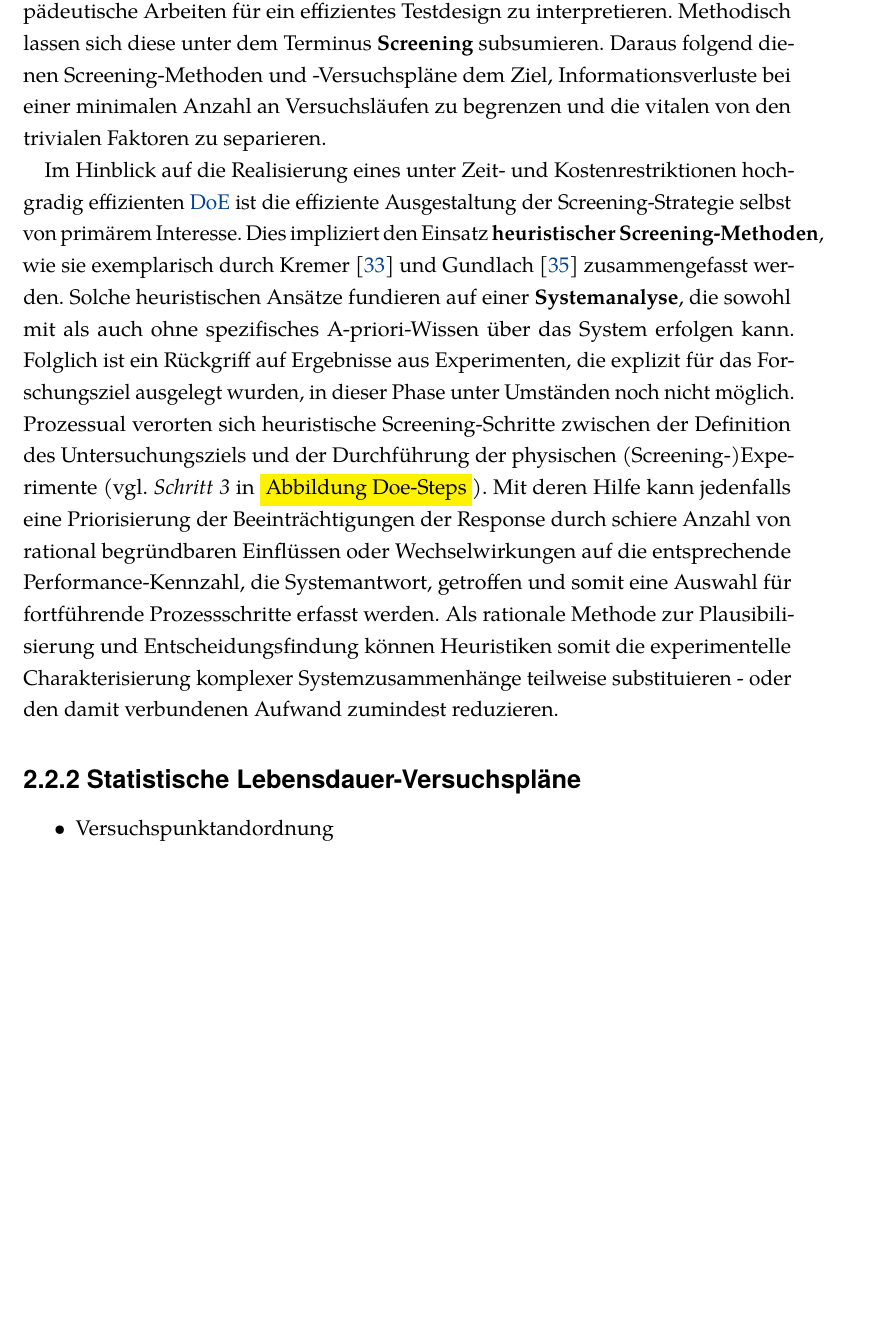
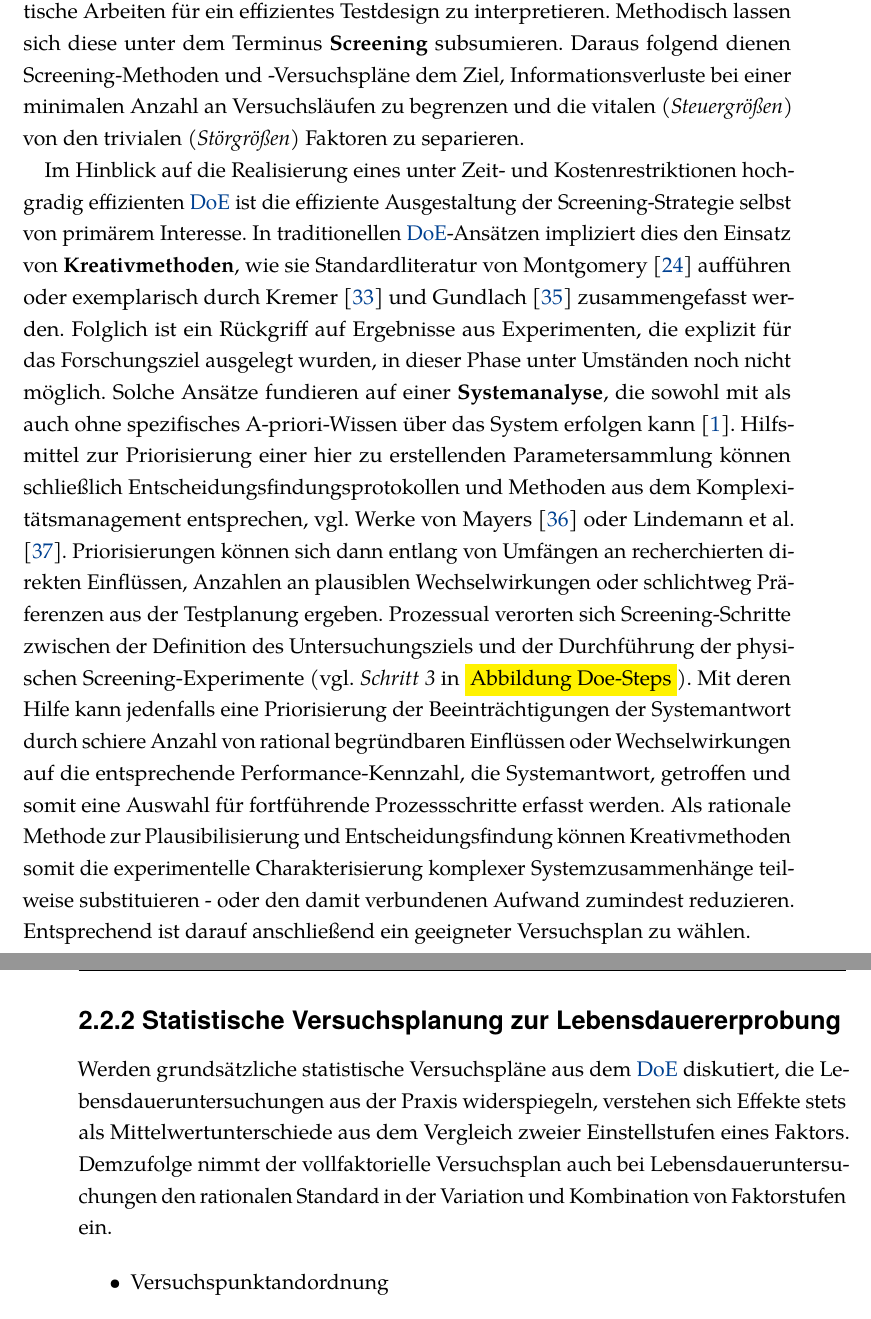
Before and after one commit to marcoarndt/diss_arndt, a LaTeX thesis (diss_arndt.tex, which reads chapters/chapter2_standdertechnik.tex): part of page 37 of 57 before the commit and two parts of pages 37 and 38 of 59 after it, the two joined at a grey line, cut so that both start at the same text, the shorter picture padded with empty space. Compiled offline with LuaLaTeX; a missing font is replaced by an installed copy or a similar font.

Commit message:
041220250109

```diff
--- a/chapters/chapter2_standdertechnik.tex
+++ b/chapters/chapter2_standdertechnik.tex
@@ -316,17 +282,22 @@ Diese Zusammenhänge können mathematisch durch Polynomfunktionen höherer Ordnu
 Angesichts der potenziell hohen Komplexität durch Wechselwirkungen und Nichtlinearitäten sind die in \colorbox{yellow}{Abbildung~Doe-Steps} beschriebenen \textit{Schritte~2-3} als propädeutische Arbeiten für ein effizientes Testdesign zu interpretieren.
 Methodisch lassen sich diese unter dem Terminus \textbf{Screening} subsumieren.
-Daraus folgend dienen Screening-Methoden und -Versuchspläne dem Ziel, Informationsverluste bei einer minimalen Anzahl an Versuchsläufen zu begrenzen und die vitalen von den trivialen Faktoren zu separieren.
+Daraus folgend dienen Screening-Methoden und -Versuchspläne dem Ziel, Informationsverluste bei einer minimalen Anzahl an Versuchsläufen zu begrenzen und die vitalen (\textit{Steuergrößen}) von den trivialen (\textit{Störgrößen}) Faktoren zu separieren.
 
 Im Hinblick auf die Realisierung eines unter Zeit- und Kostenrestriktionen hochgradig effizienten \ac{DoE} ist die effiziente Ausgestaltung der Screening-Strategie selbst von primärem Interesse.
-Dies impliziert den Einsatz \textbf{heuristischer Screening-Methoden}, wie sie exemplarisch durch \textcite{Kremer.2021} und \textcite{Gundlach.2004} zusammengefasst werden.
-Solche heuristischen Ansätze fundieren auf einer \textbf{Systemanalyse}, die sowohl mit als auch ohne spezifisches A-priori-Wissen über das System erfolgen kann.
+In traditionellen \ac{DoE}-Ansätzen impliziert dies den Einsatz von \textbf{Kreativmethoden}, wie sie Standardliteratur von \textcite{Montgomery.2020} aufführen oder exemplarisch durch \textcite{Kremer.2021} und \textcite{Gundlach.2004} zusammengefasst werden.
 Folglich ist ein Rückgriff auf Ergebnisse aus Experimenten, die explizit für das Forschungsziel ausgelegt wurden, in dieser Phase unter Umständen noch nicht möglich.
-Prozessual verorten sich heuristische Screening-Schritte zwischen der Definition des Untersuchungsziels und der Durchführung der physischen (Screening-)Experimente (vgl. \textit{Schritt~3} in \colorbox{yellow}{Abbildung~Doe-Steps}).
-Mit deren Hilfe kann jedenfalls eine Priorisierung der Beeinträchtigungen der Response durch schiere Anzahl von rational begründbaren Einflüssen oder Wechselwirkungen auf die entsprechende Performance-Kennzahl, die Systemantwort, getroffen und somit eine Auswahl für fortführende Prozessschritte erfasst werden.
-Als rationale Methode zur Plausibilisierung und Entscheidungsfindung können Heuristiken somit die experimentelle Charakterisierung komplexer Systemzusammenhänge teilweise substituieren - oder den damit verbundenen Aufwand zumindest  reduzieren.
+Solche Ansätze fundieren auf einer \textbf{Systemanalyse}, die sowohl mit als auch ohne spezifisches A-priori-Wissen über das System erfolgen kann \cite{Bertsche.2022}.
+Hilfsmittel zur Priorisierung einer hier zu erstellenden Parametersammlung können schließlich Entscheidungsfindungsprotokollen und Methoden aus dem Komplexitätsmanagement entsprechen, vgl. Werke von \textcite{Mayers.1997} oder \textcite{Lindemann.2008}.
+Priorisierungen können sich dann entlang von Umfängen an recherchierten direkten Einflüssen, Anzahlen an plausiblen Wechselwirkungen oder schlichtweg Präferenzen aus der Testplanung ergeben.
+Prozessual verorten sich Screening-Schritte zwischen der Definition des Untersuchungsziels und der Durchführung der physischen Screening-Experimente (vgl. \textit{Schritt~3} in \colorbox{yellow}{Abbildung~Doe-Steps}).
+Mit deren Hilfe kann jedenfalls eine Priorisierung der Beeinträchtigungen der Systemantwort durch schiere Anzahl von rational begründbaren Einflüssen oder Wechselwirkungen auf die entsprechende Performance-Kennzahl, die Systemantwort, getroffen und somit eine Auswahl für fortführende Prozessschritte erfasst werden.
+Als rationale Methode zur Plausibilisierung und Entscheidungsfindung können Kreativmethoden somit die experimentelle Charakterisierung komplexer Systemzusammenhänge teilweise substituieren - oder den damit verbundenen Aufwand zumindest  reduzieren.
+Entsprechend ist darauf anschließend ein geeigneter Versuchsplan zu wählen.
 
+\subsection{Statistische Versuchsplanung zur Lebensdauererprobung} \label{subsec:pläne}
+Werden grundsätzliche statistische Versuchspläne aus dem \ac{DoE} diskutiert, die Lebensdaueruntersuchungen aus der Praxis widerspiegeln, verstehen sich Effekte stets als Mittelwertunterschiede aus dem Vergleich zweier Einstellstufen eines Faktors.
+Demzufolge nimmt der vollfaktorielle Versuchsplan auch bei Lebensdaueruntersuchungen den rationalen Standard in der Variation und Kombination von Faktorstufen ein.
 
-\subsection{Statistische Lebensdauer-Versuchspläne} \label{subsec:pläne}
 \begin{itemize}
     \item Versuchspunktandordnung
     \item Faktoriell
```
Also changed, not shown: diss_arndt.bbl, diss_arndt.pdf, chapters/chapter2_standdertechnik.tex (48 more changed lines), 15 other files.
